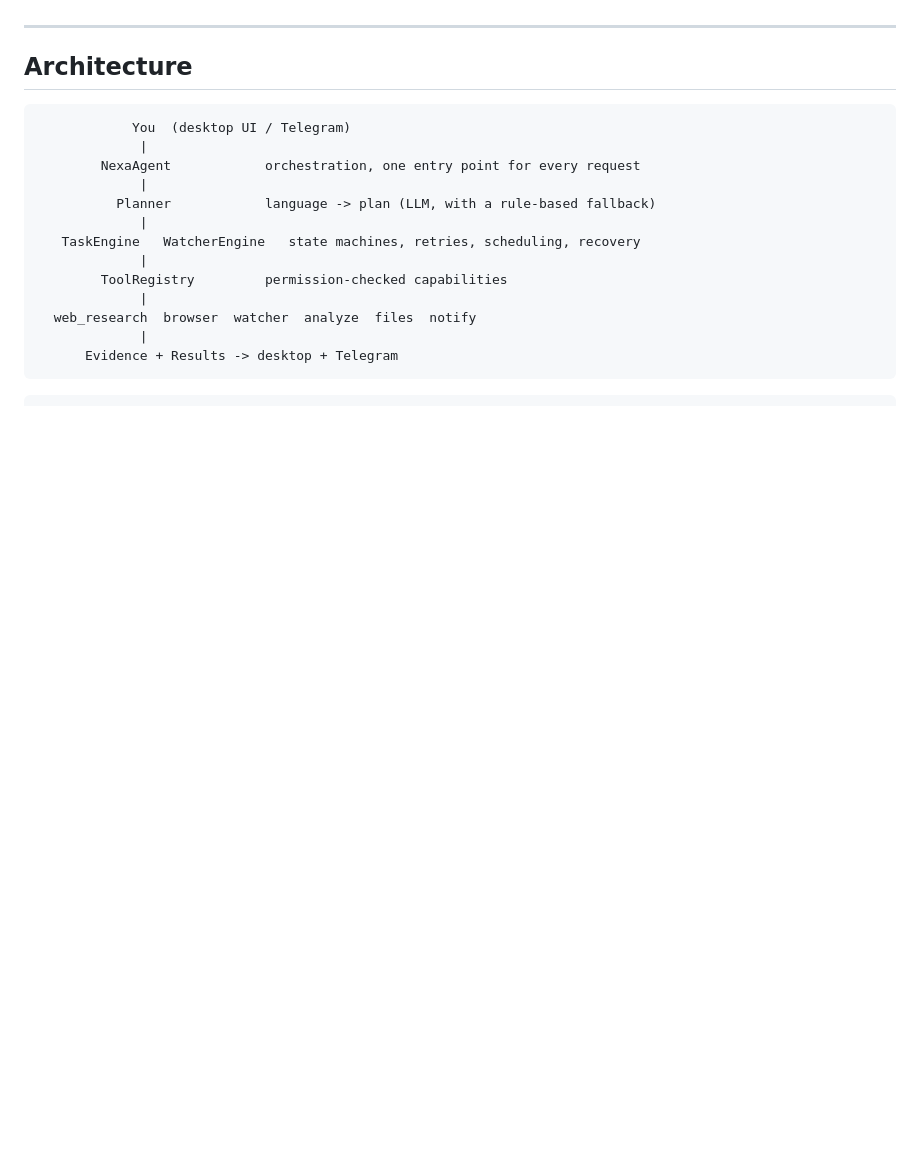
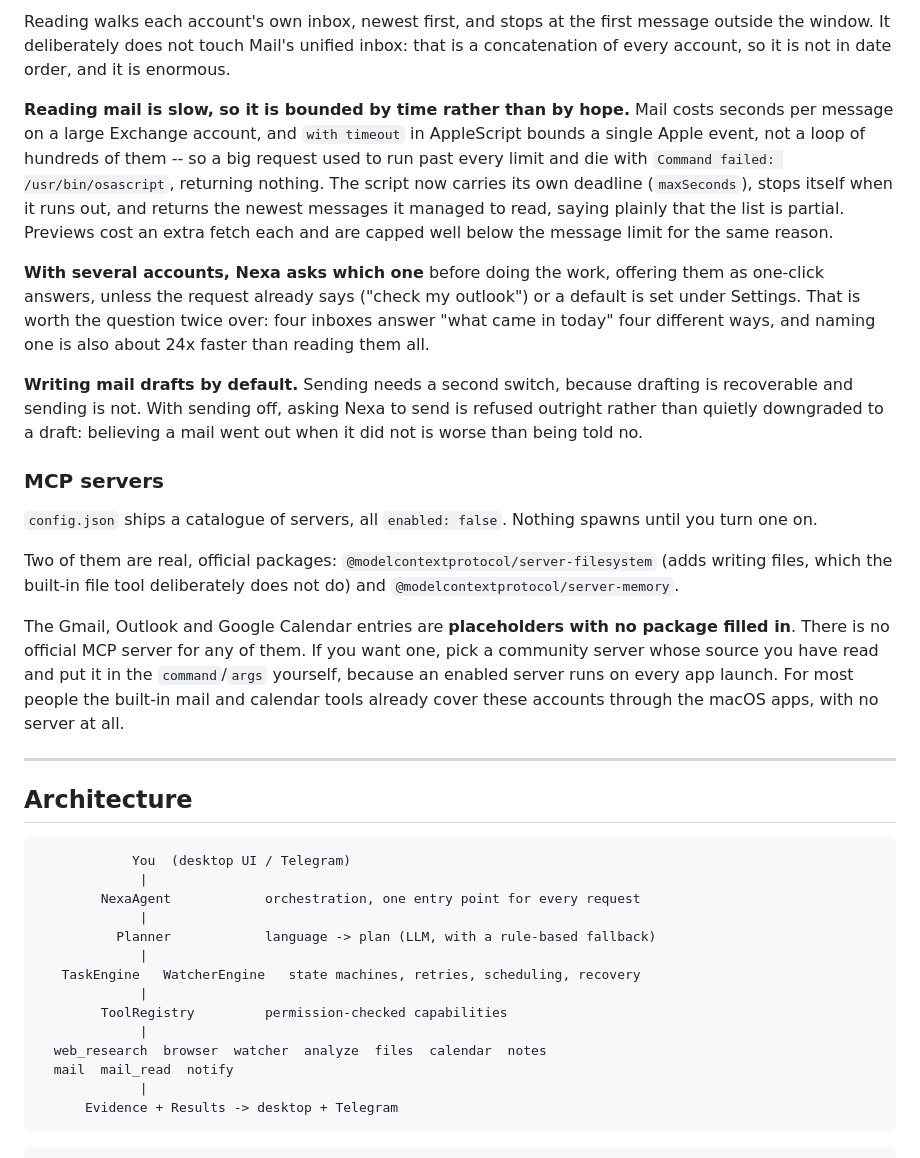
Before and after one commit to josephhamawi/nexa, a Markdown page: README.md, the part around one of its changes. GitHub-like rendering; blank space fills up the shorter version.

````diff
--- a/README.md
+++ b/README.md
@@ -41,3 +106,44 @@ carries on from where it stopped.
+Reading walks each account's own inbox, newest first, and stops at the first
+message outside the window. It deliberately does not touch Mail's unified
+inbox: that is a concatenation of every account, so it is not in date order,
+and it is enormous.
+
+**Reading mail is slow, so it is bounded by time rather than by hope.** Mail
+costs seconds per message on a large Exchange account, and `with timeout` in
+AppleScript bounds a single Apple event, not a loop of hundreds of them -- so a
+big request used to run past every limit and die with `Command failed:
+/usr/bin/osascript`, returning nothing. The script now carries its own deadline
+(`maxSeconds`), stops itself when it runs out, and returns the newest messages
+it managed to read, saying plainly that the list is partial. Previews cost an
+extra fetch each and are capped well below the message limit for the same
+reason.
+
+**With several accounts, Nexa asks which one** before doing the work, offering
+them as one-click answers, unless the request already says ("check my outlook")
+or a default is set under Settings. That is worth the question twice over: four
+inboxes answer "what came in today" four different ways, and naming one is also
+about 24x faster than reading them all.
+
+**Writing mail drafts by default.** Sending needs a second switch, because
+drafting is recoverable and sending is not. With sending off, asking Nexa to
+send is refused outright rather than quietly downgraded to a draft: believing a
+mail went out when it did not is worse than being told no.
+
+### MCP servers
+
+`config.json` ships a catalogue of servers, all `enabled: false`. Nothing
+spawns until you turn one on.
+
+Two of them are real, official packages: `@modelcontextprotocol/server-filesystem`
+(adds writing files, which the built-in file tool deliberately does not do) and
+`@modelcontextprotocol/server-memory`.
+
+The Gmail, Outlook and Google Calendar entries are **placeholders with no
+package filled in**. There is no official MCP server for any of them. If you
+want one, pick a community server whose source you have read and put it in the
+`command`/`args` yourself, because an enabled server runs on every app launch.
+For most people the built-in mail and calendar tools already cover these
+accounts through the macOS apps, with no server at all.
 
 ---
 
@@ -54,7 +160,8 @@ carries on from where it stopped.
              |
         ToolRegistry         permission-checked capabilities
              |
-  web_research  browser  watcher  analyze  files  notify
+  web_research  browser  watcher  analyze  files  calendar  notes
+  mail  mail_read  notify
              |
       Evidence + Results -> desktop + Telegram
 ```
````
Also changed, not shown: other parts of README.md (+66 -1 lines).
